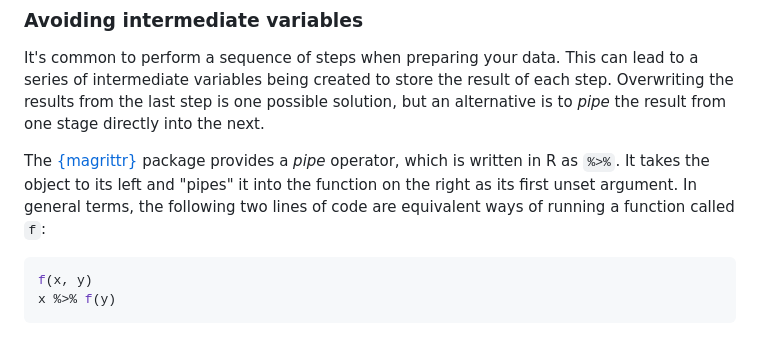
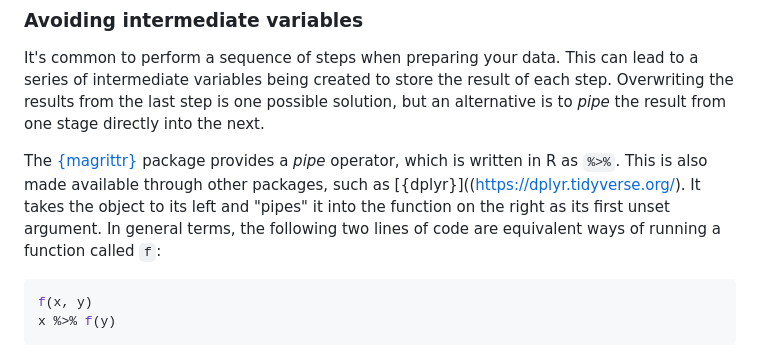
Before and after one commit to Public-Health-Scotland/R-Resources, a Markdown page: posit_workbench_best_practice_with_r.md, the part around the change. Rendered like a GitHub page.

Commit message:
Update posit_workbench_best_practice_with_r.md
Co-authored-by: Russell McCreath <33964310+rmccreath@users.noreply.github.com>

````diff
--- a/posit_workbench_best_practice_with_r.md
+++ b/posit_workbench_best_practice_with_r.md
@@ -172,7 +172,7 @@ This overwriting action prevents unnecessary redundant datasets being stored. Bu
 
 It's common to perform a sequence of steps when preparing your data. This can lead to a series of intermediate variables being created to store the result of each step. Overwriting the results from the last step is one possible solution, but an alternative is to _pipe_ the result from one stage directly into the next.
 
-The [{magrittr}](https://magrittr.tidyverse.org/) package provides a _pipe_ operator, which is written in R as `%>%`. It takes the object to its left and "pipes" it into the function on the right as its first unset argument. In general terms, the following two lines of code are equivalent ways of running a function called `f`:
+The [{magrittr}](https://magrittr.tidyverse.org/) package provides a _pipe_ operator, which is written in R as `%>%`. This is also made available through other packages, such as [{dplyr}]((https://dplyr.tidyverse.org/). It takes the object to its left and "pipes" it into the function on the right as its first unset argument. In general terms, the following two lines of code are equivalent ways of running a function called `f`:
 
 ```r
 f(x, y)
````
